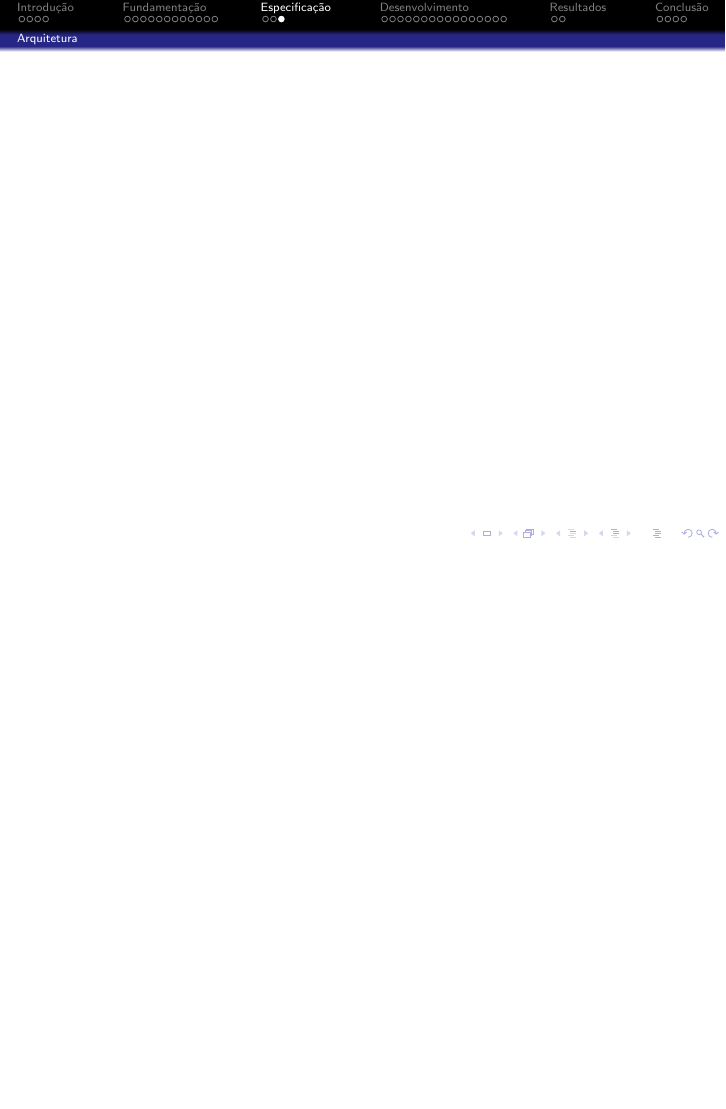
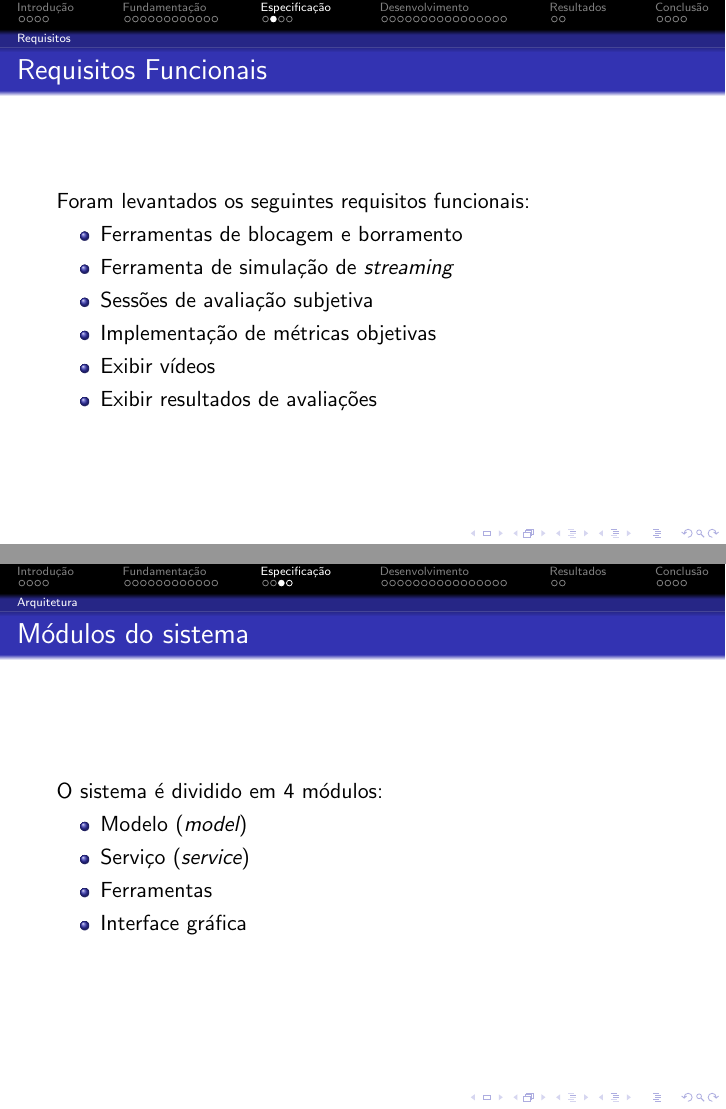
Before and after one commit to q80x/TCC---Brunno-e-Caio, LaTeX slides (apresentacao/apresentacao.tex, which reads apresentacao/especificacao.tex): page 21 of 43 before the commit and pages 20 and 21 of 44 after it, the two joined at a grey line, the shorter picture padded with empty space. Compiled offline with pdfLaTeX.

Commit message:
especificação

```diff
--- a/apresentacao/especificacao.tex
+++ b/apresentacao/especificacao.tex
@@ -3,9 +3,25 @@
 % ------ estrutura
 
 \subsection{Requisitos}
-    \begin{frame}\frametitle{}
+    \begin{frame}\frametitle{Requisitos Funcionais}
+	Foram levantados os seguintes requisitos funcionais:
+		\begin{itemize}
+			\item Ferramentas de blocagem e borramento
+			\item Ferramenta de simulação de \emph{streaming}
+			\item Sessões de avaliação subjetiva
+			\item Implementação de métricas objetivas
+			\item Exibir vídeos
+			\item Exibir resultados de avaliações
+		\end{itemize}
     \end{frame}
 
 \subsection{Arquitetura}
-    \begin{frame}\frametitle{}
+    \begin{frame}\frametitle{Módulos do sistema}
+	O sistema é dividido em 4 módulos:
+		\begin{itemize}
+			\item Modelo (\emph{model})
+			\item Serviço (\emph{service})
+			\item Ferramentas
+			\item Interface gráfica
+		\end{itemize}
     \end{frame}
```
Also changed, not shown: apresentacao/especificacao.tex (9 more changed lines).
